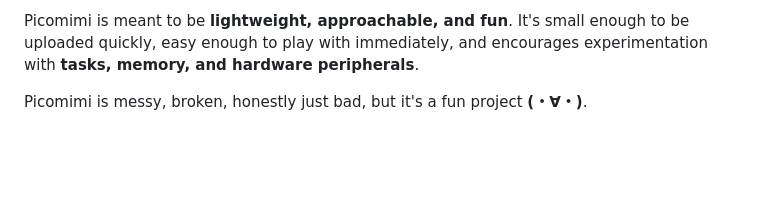
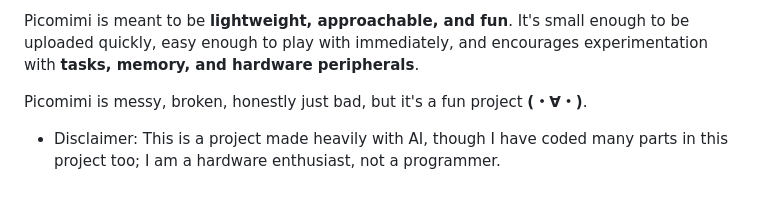
Before and after one commit to MilkmanAbi/Picomimi, a Markdown page: README.md, the part around the change. Drawn GitHub-style; blank space fills up the shorter version.

```diff
--- a/README.md
+++ b/README.md
@@ -69,3 +69,4 @@ To compile and upload Picomimi using the **Arduino IDE**, make sure you have the
 Picomimi is meant to be **lightweight, approachable, and fun**. It's small enough to be uploaded quickly, easy enough to play with immediately, and encourages experimentation with **tasks, memory, and hardware peripherals**.
 
 Picomimi is messy, broken, honestly just bad, but it's a fun project **(・∀・)**.
+- Disclaimer: This is a project made heavily with AI, though I have coded many parts in this project too; I am a hardware enthusiast, not a programmer.
```
